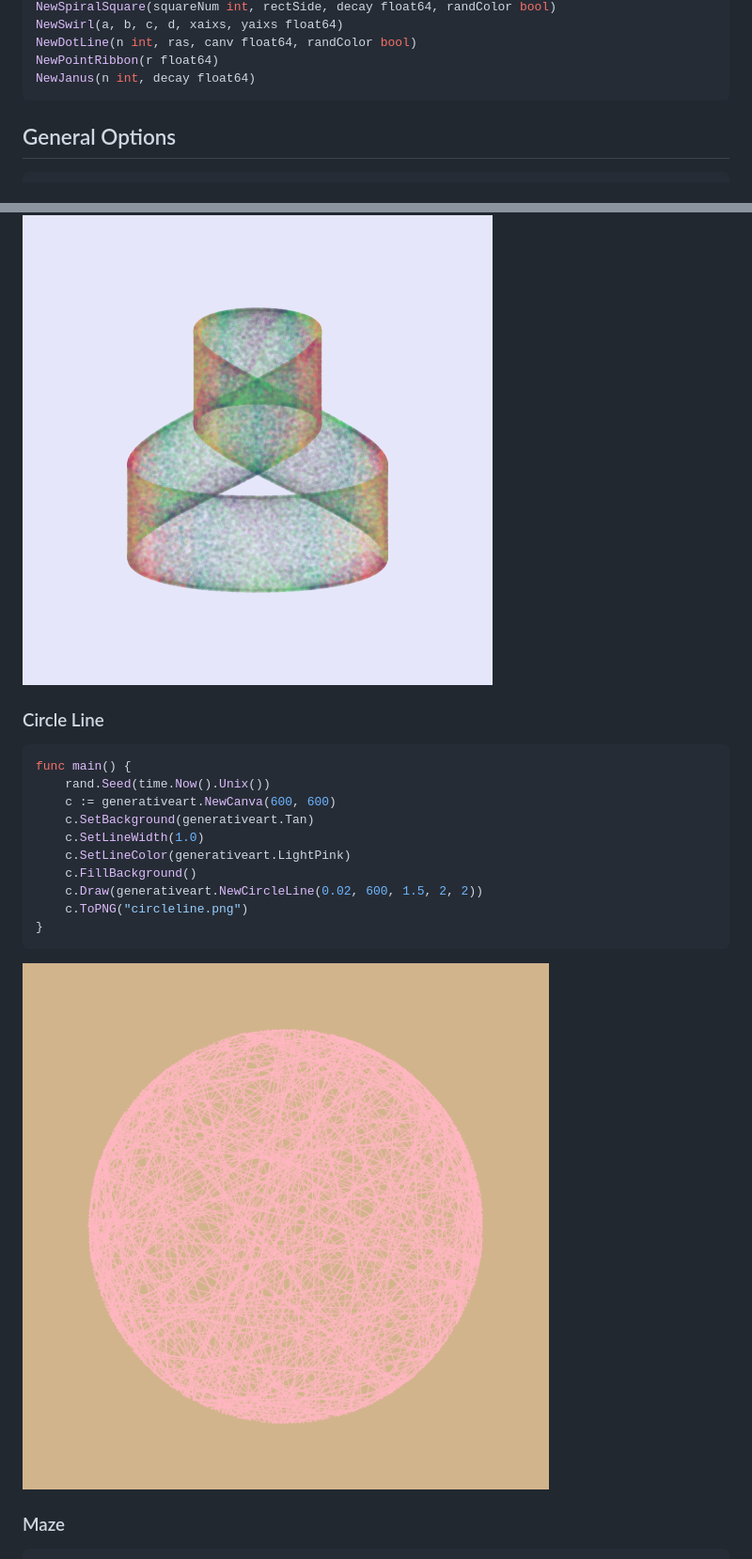
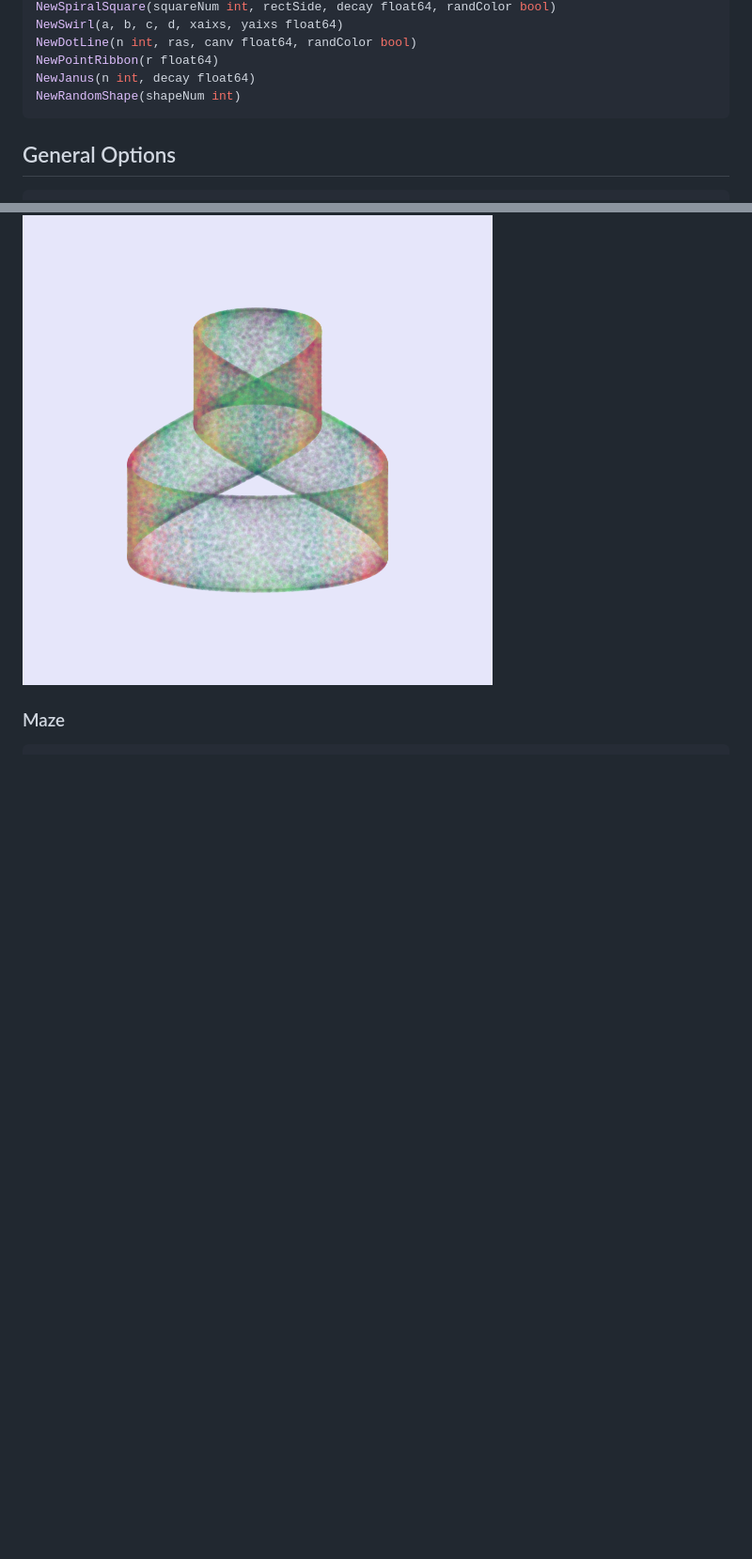
Before and after one commit to jdxyw/generativeart, a Markdown page: README.md, 2 parts joined by grey strips. Shown: that part at 94% size. Rendered like a GitHub page; pictures changed too: images/circleline.png (deleted); blank space fills up the shorter version.

````diff
--- a/README.md
+++ b/README.md
@@ -45,6 +46,7 @@ NewSwirl(a, b, c, d, xaixs, yaixs float64)
 NewDotLine(n int, ras, canv float64, randColor bool)
 NewPointRibbon(r float64)
 NewJanus(n int, decay float64)
+NewRandomShape(shapeNum int)
 ```
 
 ## General Options
@@ -212,23 +237,6 @@ func main() {
 ```
 
 ![](images/pointribbon.png)
-
-### Circle Line
-
-```go
-func main() {
-	rand.Seed(time.Now().Unix())
-	c := generativeart.NewCanva(600, 600)
-	c.SetBackground(generativeart.Tan)
-	c.SetLineWidth(1.0)
-	c.SetLineColor(generativeart.LightPink)
-	c.FillBackground()
-	c.Draw(generativeart.NewCircleLine(0.02, 600, 1.5, 2, 2))
-	c.ToPNG("circleline.png")
-}
-```
-
-![](images/circleline.png)
 
 ### Maze
 
````
Also changed, not shown: other parts of README.md (+26 -1 lines), images/randomshape.png (added), 3 other files.
